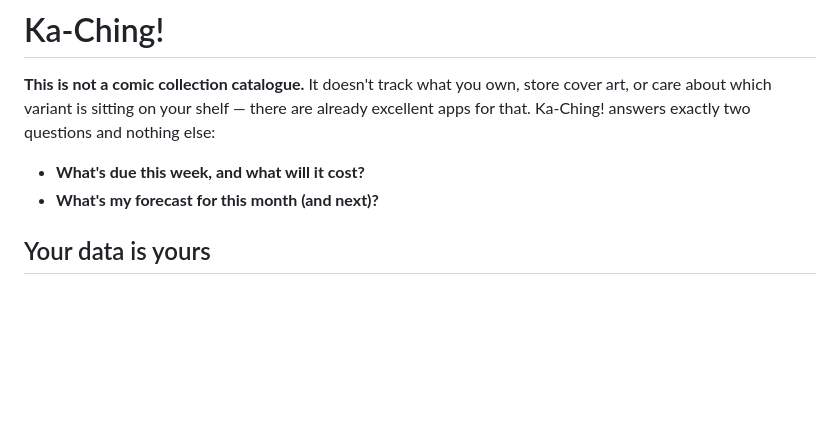
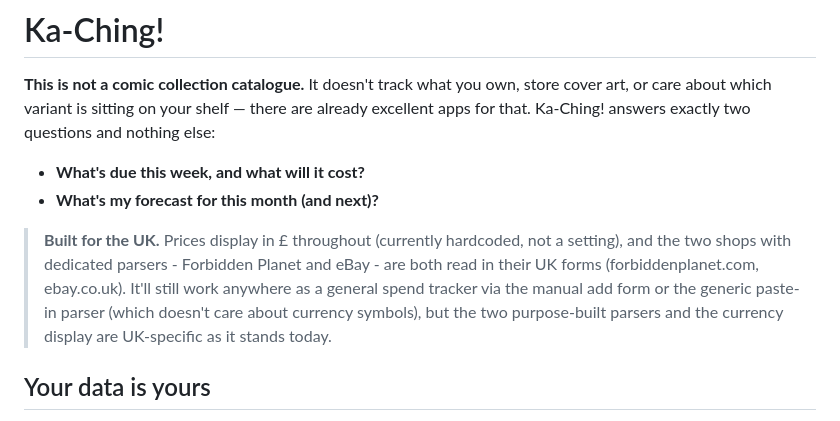
Before and after one commit to callum87-Lab/Ka-Ching, a Markdown page: README.md, the part around the change. GitHub-like rendering; blank space fills up the shorter version.

Commit message:
Note UK-specific setup in README

```diff
--- a/README.md
+++ b/README.md
@@ -9,6 +9,14 @@ questions and nothing else:
 
 - **What's due this week, and what will it cost?**
 - **What's my forecast for this month (and next)?**
+
+> **Built for the UK.** Prices display in £ throughout (currently hardcoded,
+> not a setting), and the two shops with dedicated parsers - Forbidden
+> Planet and eBay - are both read in their UK forms
+> (forbiddenplanet.com, ebay.co.uk). It'll still work anywhere as a general
+> spend tracker via the manual add form or the generic paste-in parser
+> (which doesn't care about currency symbols), but the two purpose-built
+> parsers and the currency display are UK-specific as it stands today.
 
 ## Your data is yours
 
```
